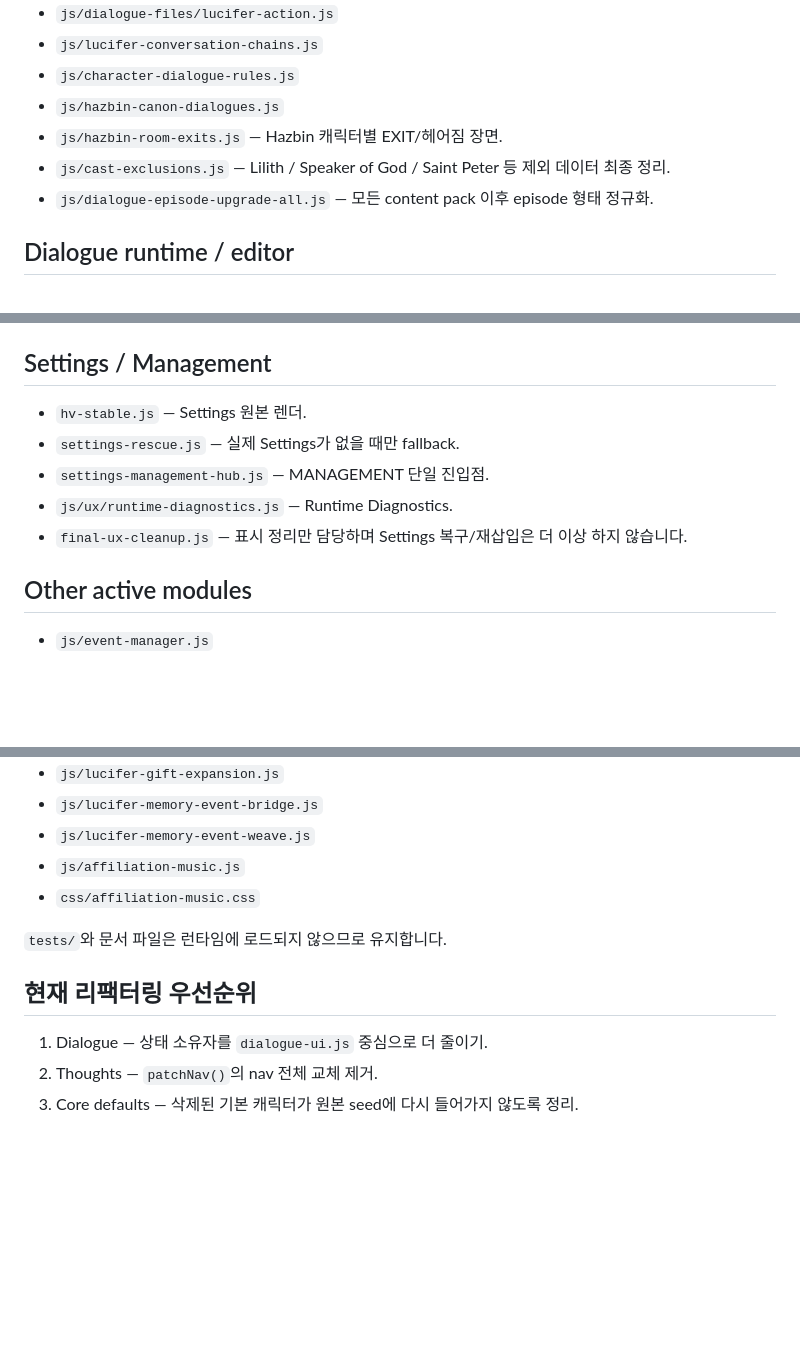
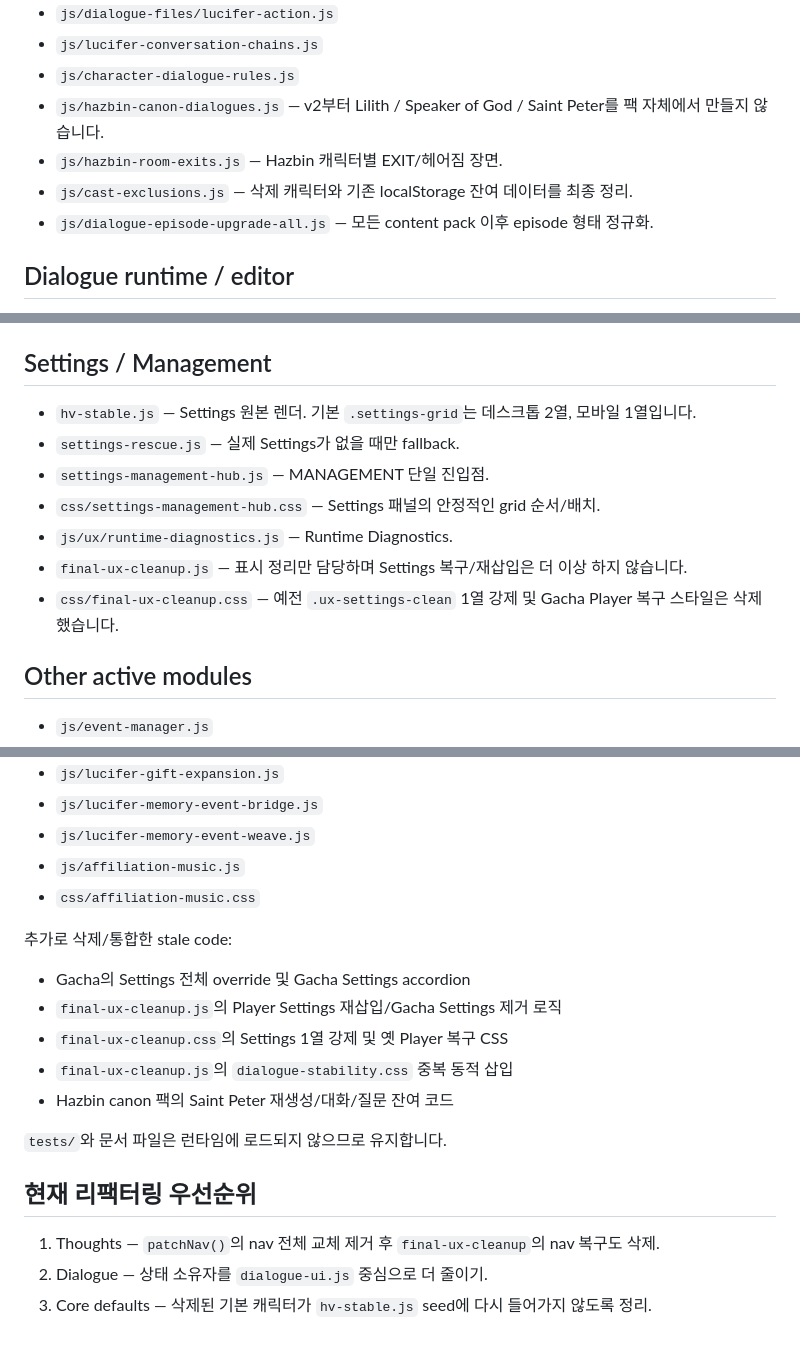
Before and after one commit to hiyena0502-dotcom/hellaverse_, a Markdown page: docs/FILE_MAP.md, 3 parts joined by grey strips. Drawn GitHub-style; blank space fills up the shorter version.

Commit message:
Document stable Settings layout and latest cleanup

```diff
--- a/docs/FILE_MAP.md
+++ b/docs/FILE_MAP.md
@@ -24,9 +24,9 @@
 - `js/dialogue-files/lucifer-action.js`
 - `js/lucifer-conversation-chains.js`
 - `js/character-dialogue-rules.js`
-- `js/hazbin-canon-dialogues.js`
+- `js/hazbin-canon-dialogues.js` — v2부터 Lilith / Speaker of God / Saint Peter를 팩 자체에서 만들지 않습니다.
 - `js/hazbin-room-exits.js` — Hazbin 캐릭터별 EXIT/헤어짐 장면.
-- `js/cast-exclusions.js` — Lilith / Speaker of God / Saint Peter 등 제외 데이터 최종 정리.
+- `js/cast-exclusions.js` — 삭제 캐릭터와 기존 localStorage 잔여 데이터를 최종 정리.
 - `js/dialogue-episode-upgrade-all.js` — 모든 content pack 이후 episode 형태 정규화.
 
 ## Dialogue runtime / editor
@@ -86,11 +89,13 @@
 
 ## Settings / Management
 
-- `hv-stable.js` — Settings 원본 렌더.
+- `hv-stable.js` — Settings 원본 렌더. 기본 `.settings-grid`는 데스크톱 2열, 모바일 1열입니다.
 - `settings-rescue.js` — 실제 Settings가 없을 때만 fallback.
 - `settings-management-hub.js` — MANAGEMENT 단일 진입점.
+- `css/settings-management-hub.css` — Settings 패널의 안정적인 grid 순서/배치.
 - `js/ux/runtime-diagnostics.js` — Runtime Diagnostics.
 - `final-ux-cleanup.js` — 표시 정리만 담당하며 Settings 복구/재삽입은 더 이상 하지 않습니다.
+- `css/final-ux-cleanup.css` — 예전 `.ux-settings-clean` 1열 강제 및 Gacha Player 복구 스타일은 삭제했습니다.
 
 ## Other active modules
 
@@ -114,10 +119,18 @@
 - `js/affiliation-music.js`
 - `css/affiliation-music.css`
 
+추가로 삭제/통합한 stale code:
+
+- Gacha의 Settings 전체 override 및 Gacha Settings accordion
+- `final-ux-cleanup.js`의 Player Settings 재삽입/Gacha Settings 제거 로직
+- `final-ux-cleanup.css`의 Settings 1열 강제 및 옛 Player 복구 CSS
+- `final-ux-cleanup.js`의 `dialogue-stability.css` 중복 동적 삽입
+- Hazbin canon 팩의 Saint Peter 재생성/대화/질문 잔여 코드
+
 `tests/`와 문서 파일은 런타임에 로드되지 않으므로 유지합니다.
 
 ## 현재 리팩터링 우선순위
 
-1. Dialogue — 상태 소유자를 `dialogue-ui.js` 중심으로 더 줄이기.
-2. Thoughts — `patchNav()`의 nav 전체 교체 제거.
-3. Core defaults — 삭제된 기본 캐릭터가 원본 seed에 다시 들어가지 않도록 정리.
+1. Thoughts — `patchNav()`의 nav 전체 교체 제거 후 `final-ux-cleanup`의 nav 복구도 삭제.
+2. Dialogue — 상태 소유자를 `dialogue-ui.js` 중심으로 더 줄이기.
+3. Core defaults — 삭제된 기본 캐릭터가 `hv-stable.js` seed에 다시 들어가지 않도록 정리.
```
Also changed, not shown: other parts of docs/FILE_MAP.md (+4 -1 lines).
